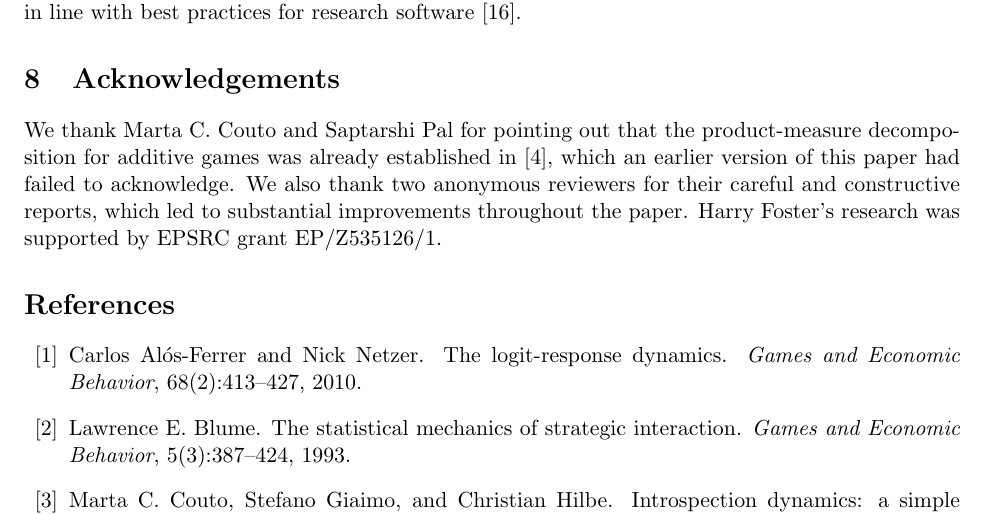
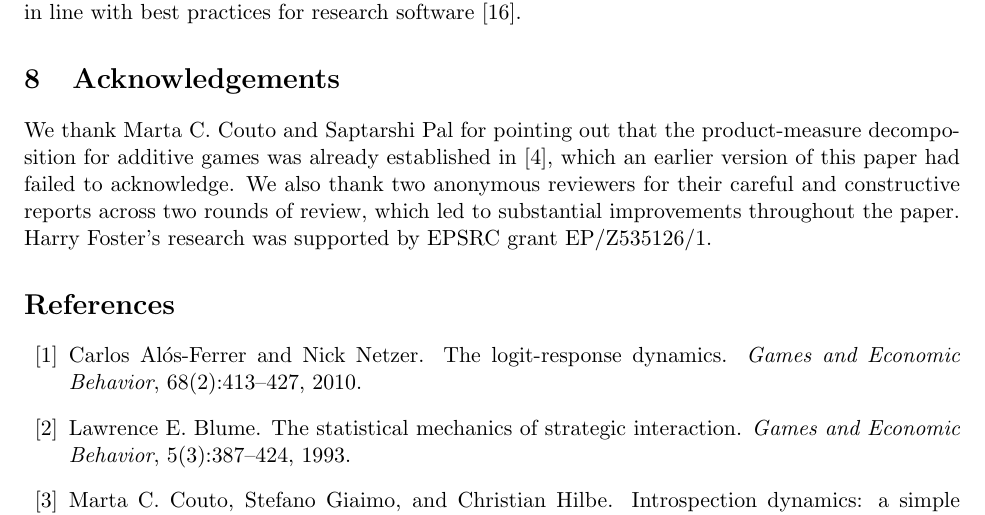
Before and after one commit to hefos/introspection-dynamics-with-mutation-in-additive-games, a LaTeX paper (tex/main.tex): part of page 17 of 18, cut so that both start at the same text. Compiled offline with pdfLaTeX.

Commit message:
Update acknowledgements.

```diff
--- a/tex/main.tex
+++ b/tex/main.tex
@@ -1186,8 +1186,9 @@ research software~\cite{wilson2017good}.
 We thank Marta C. Couto and Saptarshi Pal for pointing out that the product-measure
 decomposition for additive games was already established in~\cite{couto2023multiplayer},
 which an earlier version of this paper had failed to acknowledge. We also
-thank two anonymous reviewers for their careful and constructive reports,
-which led to substantial improvements throughout the paper.
+thank two anonymous reviewers for their careful and constructive reports
+across two rounds of review, which led to substantial improvements
+throughout the paper.
 Harry Foster's research was supported by EPSRC grant EP/Z535126/1.
 
 \bibliographystyle{plain}
```
Also changed, not shown: tex/main.pdf.
